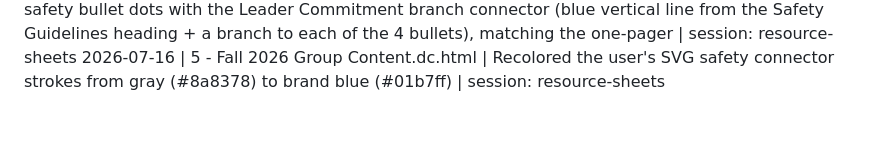
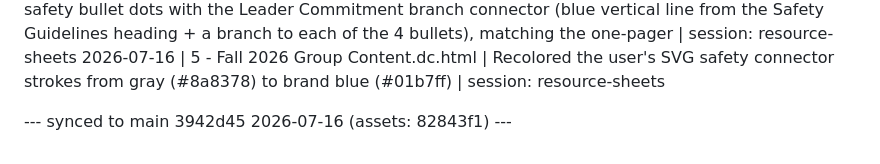
Before and after one commit to justindavis227/leader-resource-site, a Markdown page: EDIT-LOG.md, the part around the change. GitHub-like rendering; blank space fills up the shorter version.

Commit message:
EDIT-LOG: mark sync point 3942d45

```diff
--- a/EDIT-LOG.md
+++ b/EDIT-LOG.md
@@ -52,3 +52,5 @@ Format: YYYY-MM-DD | exact filename | one-line description | session: short-labe
 2026-07-16 | R10 - Leader Commitment.html | Moved the Agreement/signature block to the bottom of the back page (rpage flex column, body flex:1, agree margin-top:auto) for a natural signing place | session: resource-sheets
 2026-07-16 | 5 - Fall 2026 Group Content.dc.html | Page 46 (What We Commit to Do): replaced the safety bullet dots with the Leader Commitment branch connector (blue vertical line from the Safety Guidelines heading + a branch to each of the 4 bullets), matching the one-pager | session: resource-sheets
 2026-07-16 | 5 - Fall 2026 Group Content.dc.html | Recolored the user's SVG safety connector strokes from gray (#8a8378) to brand blue (#01b7ff) | session: resource-sheets
+
+--- synced to main 3942d45 2026-07-16 (assets: 82843f1) ---
```
